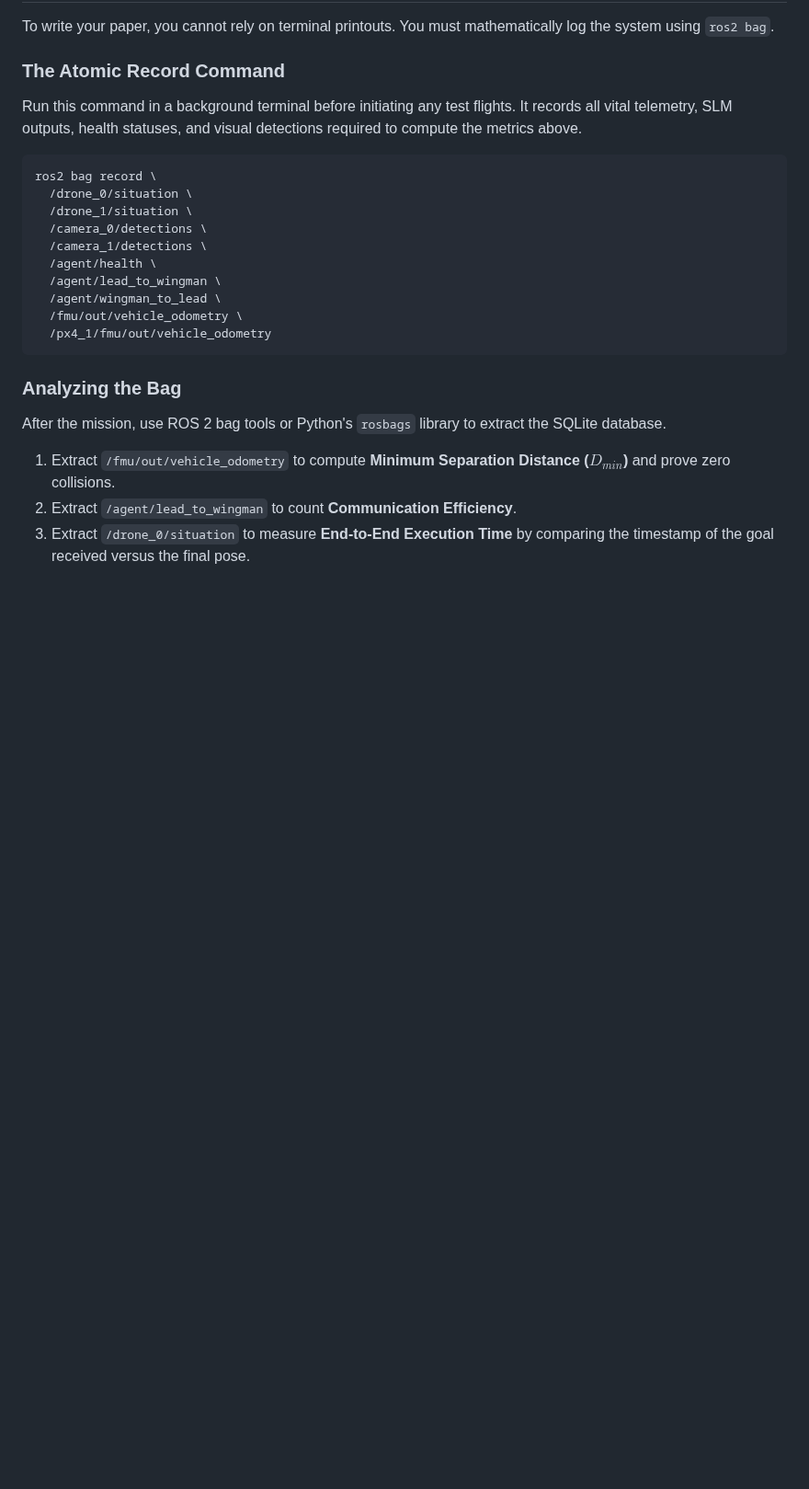
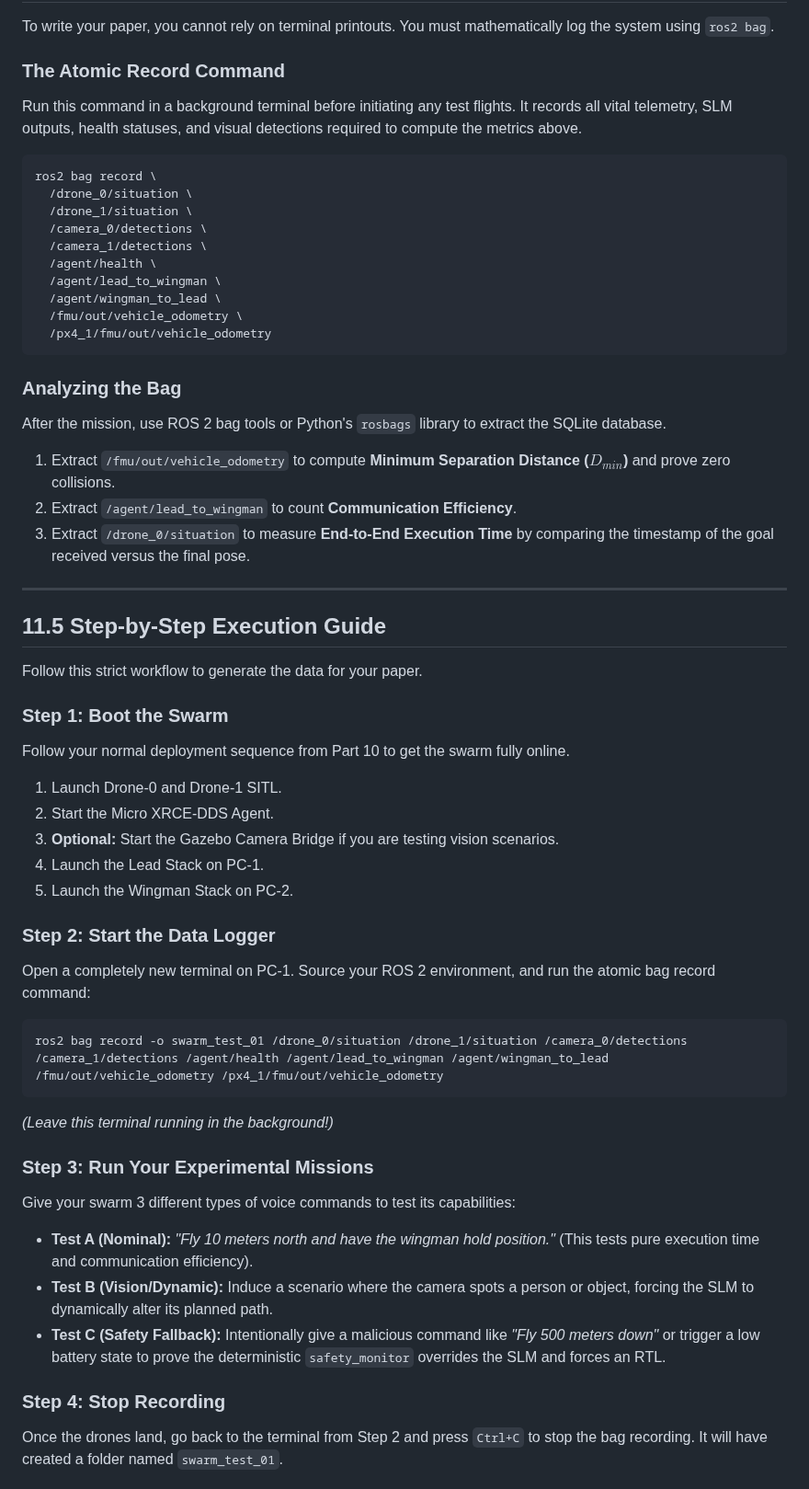
Before and after one commit to DevrG03/Major-Proj, a Markdown page: tutorial_part_11_research_metrics.md, the part around one of its changes. Shown at 92% size. GitHub-like rendering; blank space fills up the shorter version.

````diff
--- a/tutorial_part_11_research_metrics.md
+++ b/tutorial_part_11_research_metrics.md
@@ -94,3 +94,34 @@ After the mission, use ROS 2 bag tools or Python's `rosbags` library to extract
 1. Extract `/fmu/out/vehicle_odometry` to compute **Minimum Separation Distance ($D_{min}$)** and prove zero collisions.
 2. Extract `/agent/lead_to_wingman` to count **Communication Efficiency**.
 3. Extract `/drone_0/situation` to measure **End-to-End Execution Time** by comparing the timestamp of the goal received versus the final pose.
+
+---
+
+## 11.5 Step-by-Step Execution Guide
+
+Follow this strict workflow to generate the data for your paper.
+
+### Step 1: Boot the Swarm
+Follow your normal deployment sequence from Part 10 to get the swarm fully online.
+1. Launch Drone-0 and Drone-1 SITL.
+2. Start the Micro XRCE-DDS Agent.
+3. **Optional:** Start the Gazebo Camera Bridge if you are testing vision scenarios.
+4. Launch the Lead Stack on PC-1.
+5. Launch the Wingman Stack on PC-2.
+
+### Step 2: Start the Data Logger
+Open a completely new terminal on PC-1. Source your ROS 2 environment, and run the atomic bag record command:
+```bash
+ros2 bag record -o swarm_test_01 /drone_0/situation /drone_1/situation /camera_0/detections /camera_1/detections /agent/health /agent/lead_to_wingman /agent/wingman_to_lead /fmu/out/vehicle_odometry /px4_1/fmu/out/vehicle_odometry
+```
+*(Leave this terminal running in the background!)*
+
+### Step 3: Run Your Experimental Missions
+Give your swarm 3 different types of voice commands to test its capabilities:
+- **Test A (Nominal):** *"Fly 10 meters north and have the wingman hold position."* (This tests pure execution time and communication efficiency).
+- **Test B (Vision/Dynamic):** Induce a scenario where the camera spots a person or object, forcing the SLM to dynamically alter its planned path.
+- **Test C (Safety Fallback):** Intentionally give a malicious command like *"Fly 500 meters down"* or trigger a low battery state to prove the deterministic `safety_monitor` overrides the SLM and forces an RTL.
+
+### Step 4: Stop Recording
+Once the drones land, go back to the terminal from Step 2 and press `Ctrl+C` to stop the bag recording. It will have created a folder named `swarm_test_01`.
+
````
Also changed, not shown: other parts of tutorial_part_11_research_metrics.md (+59 -0 lines).
